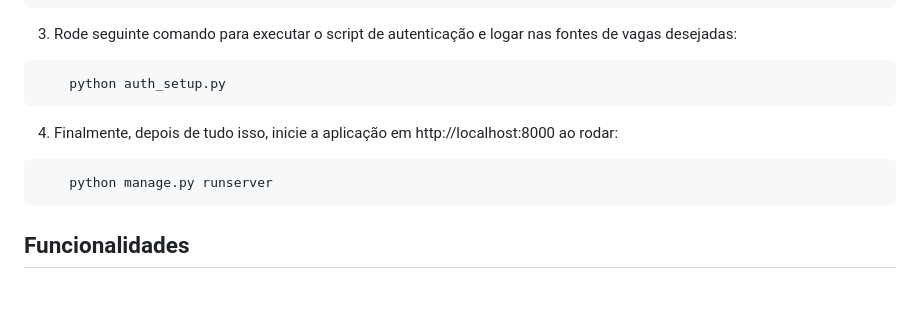
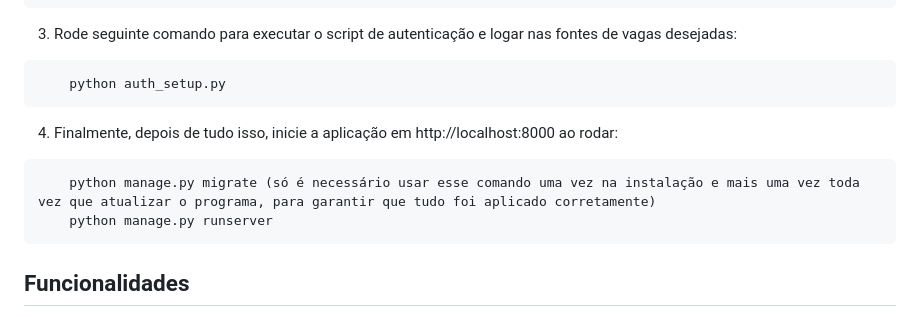
Before and after one commit to PedroTejon/Job-Search-Assistant, a Markdown page: README.md, the part around the change. GitHub-like rendering; blank space fills up the shorter version.

Commit message:
docs: adição de passo de migração no readme, para manter modelos atualizados

````diff
--- a/README.md
+++ b/README.md
@@ -31,6 +31,7 @@ Job Search Assistant atualmente tem integração com estas fontes:
 ```
 4. Finalmente, depois de tudo isso, inicie a aplicação em http://localhost:8000 ao rodar:
 ```cmd
+    python manage.py migrate (só é necessário usar esse comando uma vez na instalação e mais uma vez toda vez que atualizar o programa, para garantir que tudo foi aplicado corretamente)
     python manage.py runserver
 ```
 
````
Also changed, not shown: README.en.md (+1 -0 lines).
